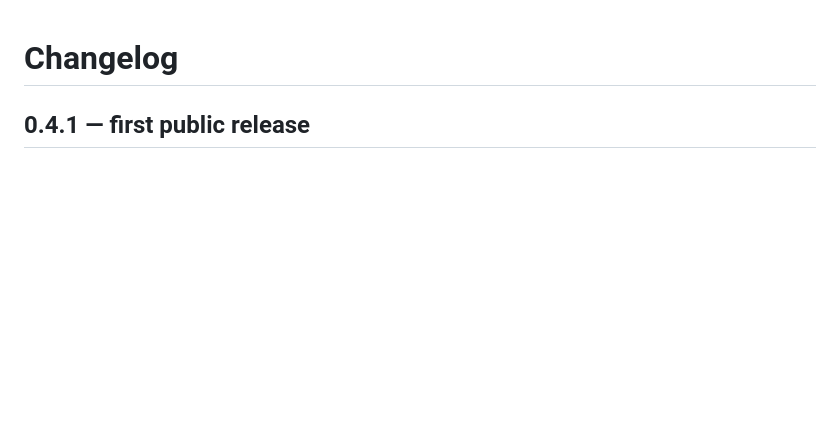
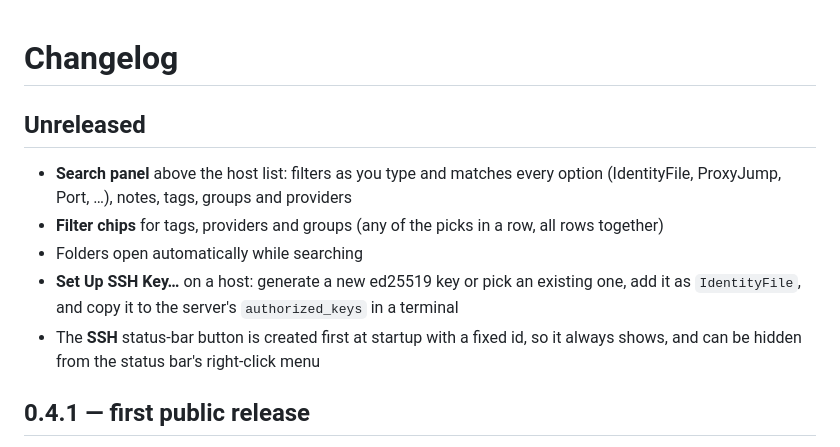
Before and after one commit to VRXT/ssh-config-manager, a Markdown page: CHANGELOG.md, the part around the change. Drawn GitHub-style; blank space fills up the shorter version.

```diff
--- a/CHANGELOG.md
+++ b/CHANGELOG.md
@@ -1,4 +1,15 @@
 # Changelog
+
+## Unreleased
+
+- **Search panel** above the host list: filters as you type and matches every option (IdentityFile,
+  ProxyJump, Port, …), notes, tags, groups and providers
+- **Filter chips** for tags, providers and groups (any of the picks in a row, all rows together)
+- Folders open automatically while searching
+- **Set Up SSH Key…** on a host: generate a new ed25519 key or pick an existing one, add it as
+  `IdentityFile`, and copy it to the server's `authorized_keys` in a terminal
+- The **SSH** status-bar button is created first at startup with a fixed id, so it always shows,
+  and can be hidden from the status bar's right-click menu
 
 ## 0.4.1 — first public release
 
```
Also changed, not shown: README.md (+31 -1 lines), images/search.png (added), images/ssh-key.png (added), 7 other files.
